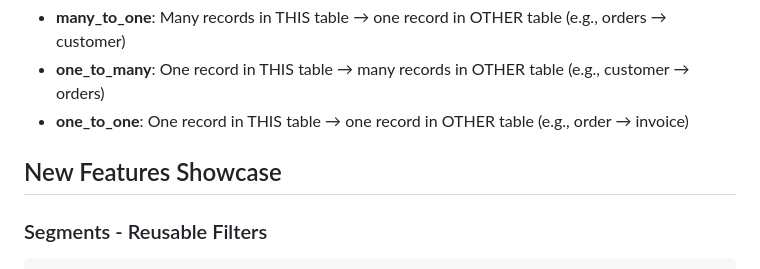
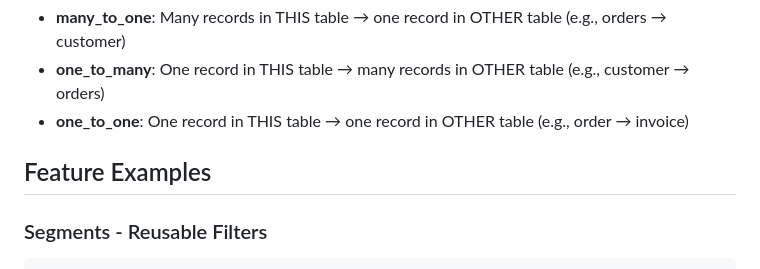
Before and after one commit to sidequery/sidemantic, a Markdown page: README.md, the part around the change. Drawn GitHub-style.

````diff
--- a/README.md
+++ b/README.md
@@ -286,7 +286,7 @@ Use explicit, readable relationship types:
 - **one_to_many**: One record in THIS table → many records in OTHER table (e.g., customer → orders)
 - **one_to_one**: One record in THIS table → one record in OTHER table (e.g., order → invoice)
 
-## New Features Showcase
+## Feature Examples
 
 ### Segments - Reusable Filters
 ```yaml
````
Also changed, not shown: docs/STATUS.md (+12 -45 lines).
